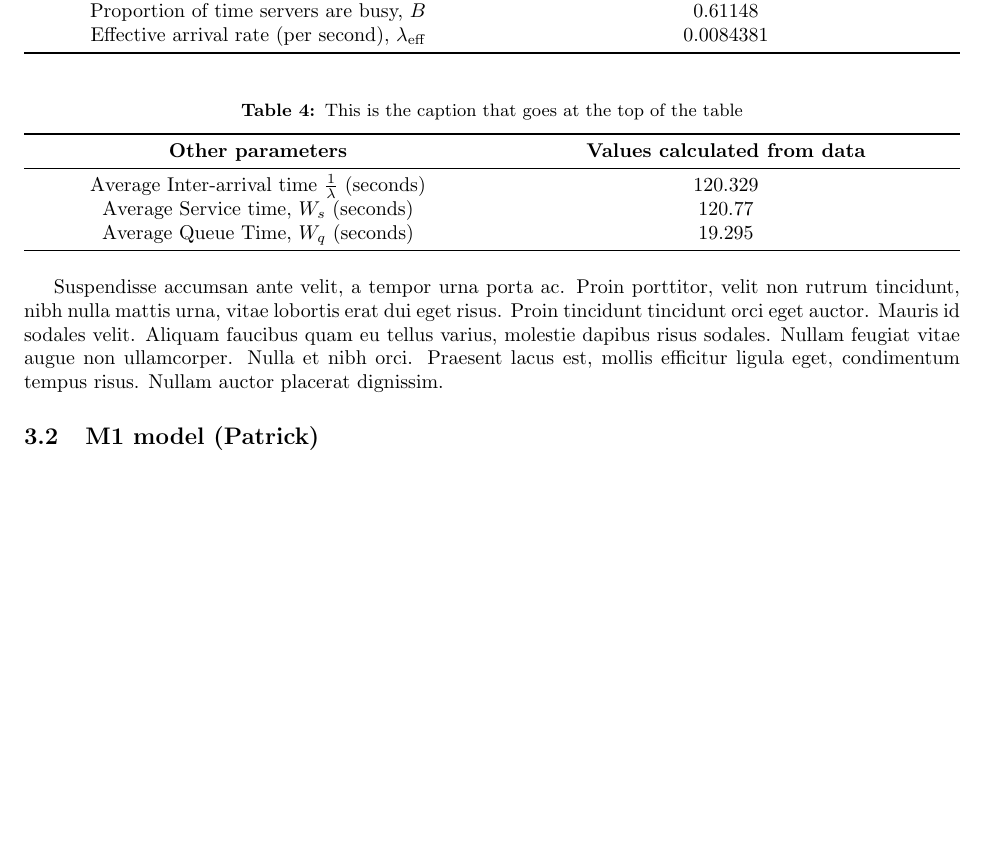
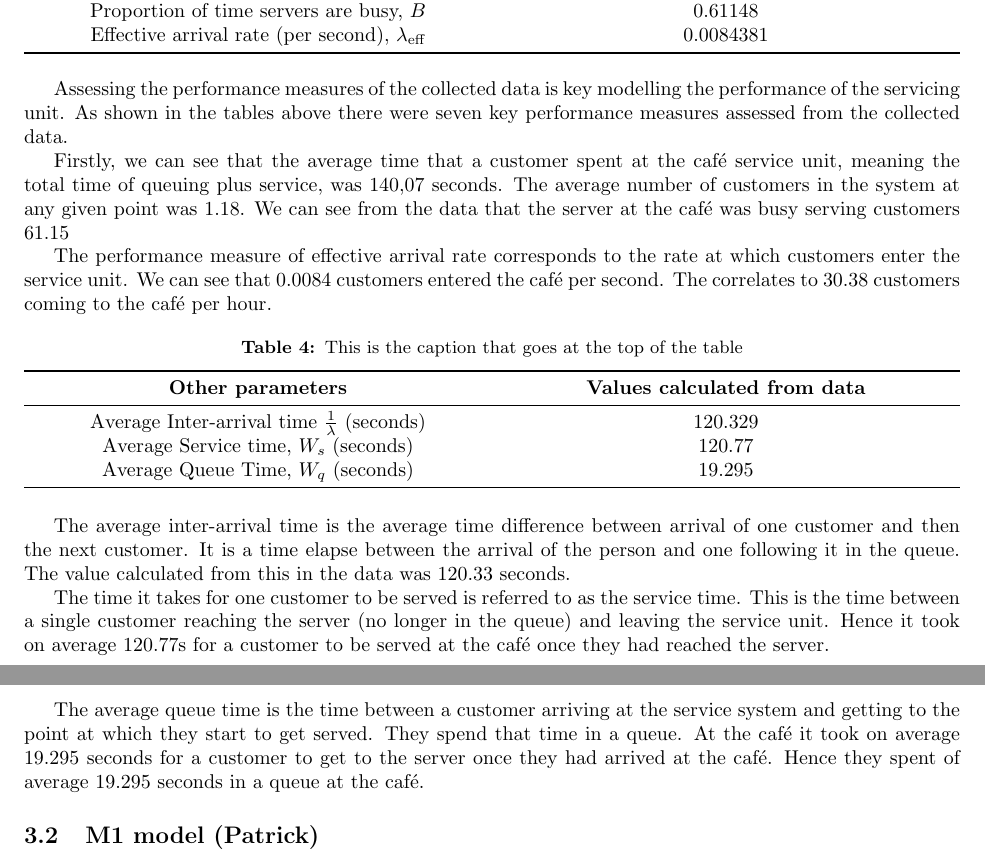
Before and after one commit to kevinye-git/DATA304project, a LaTeX document (Text/Reports/GroupReport.tex): part of page 4 of 6 before the commit and two parts of pages 4 and 5 of 7 after it, the two joined at a grey line, cut so that both start at the same text, the shorter picture padded with empty space. Compiled offline with pdfLaTeX.

Commit message:
Update GroupReport.tex
Tama - Performance Measures of collected data

```diff
--- a/Text/Reports/GroupReport.tex
+++ b/Text/Reports/GroupReport.tex
@@ -157,6 +157,12 @@ The second pair of histograms above are fitted with the best fit distributions.
     \label{tab:Original Data PF}
 \end{table}
 
+Assessing the performance measures of the collected data is key modelling the performance of the servicing unit. As shown in the tables above there were seven key performance measures assessed from the collected data.
+
+Firstly, we can see that the average time that a customer spent at the café service unit, meaning the total time of queuing plus service, was 140,07 seconds. The average number of customers in the system at any given point was 1.18. We can see from the data that the server at the café was busy serving customers 61.15% of the time. The remaining time is spent with no customers being served at the café.
+
+The performance measure of effective arrival rate corresponds to the rate at which customers enter the service unit. We can see that 0.0084 customers entered the café per second. The correlates to 30.38 customers coming to the café per hour.
+
 \begin{table}[h!]
     \centering
     \caption{This is the caption that goes at the top of the table}
@@ -172,9 +178,14 @@ The second pair of histograms above are fitted with the best fit distributions.
     \label{tab:Original Data Other}
 \end{table}
 
+The average inter-arrival time is the average time difference between arrival of one customer and then the next customer. It is a time elapse between the arrival of the person and one following it in the queue. The value calculated from this in the data was 120.33 seconds.
+
+The time it takes for one customer to be served is referred to as the service time. This is the time between a single customer reaching the server (no longer in the queue) and leaving the service unit. Hence it took on average 120.77s for a customer to be served at the café once they had reached the server.
+
+The average queue time is the time between a customer arriving at the service system and getting to the point at which they start to get served. They spend that time in a queue. At the café it took on average 19.295 seconds for a customer to get to the server once they had arrived at the café. Hence they spent of average 19.295 seconds in a queue at the café.
 
 
-Suspendisse accumsan ante velit, a tempor urna porta ac. Proin porttitor, velit non rutrum tincidunt, nibh nulla mattis urna, vitae lobortis erat dui eget risus. Proin tincidunt tincidunt orci eget auctor. Mauris id sodales velit. Aliquam faucibus quam eu tellus varius, molestie dapibus risus sodales. Nullam feugiat vitae augue non ullamcorper. Nulla et nibh orci. Praesent lacus est, mollis efficitur ligula eget, condimentum tempus risus. Nullam auctor placerat dignissim.
+
 
 \subsection{M1 model (Patrick)}
 
```
